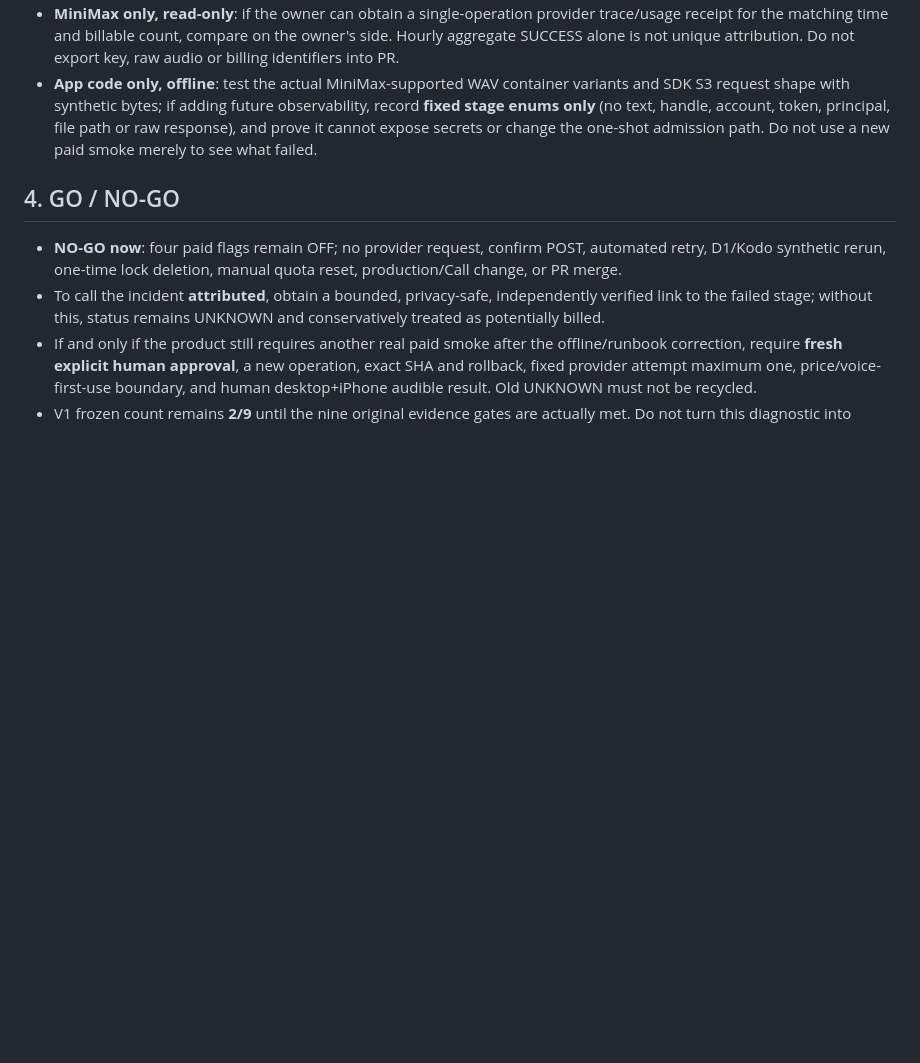
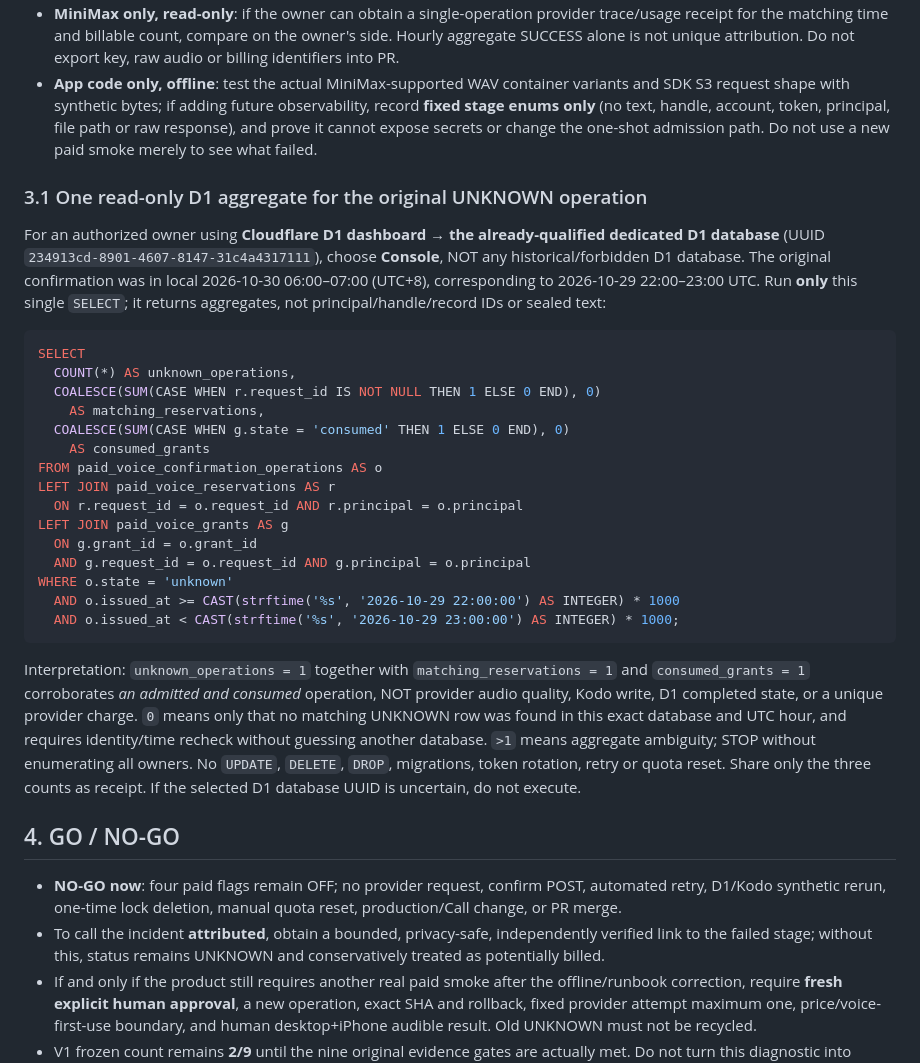
Before and after one commit to nuonuo310/ShenShu-Voice-MCP, a Markdown page: docs/v1-closure/V1-P2-UNKNOWN-READONLY-FORENSIC-20261101.md, the part around the change. GitHub-like rendering; blank space fills up the shorter version.

Commit message:
docs(voice): add one privacy-safe D1 read-only aggregate for UNKNOWN

````diff
--- a/docs/v1-closure/V1-P2-UNKNOWN-READONLY-FORENSIC-20261101.md
+++ b/docs/v1-closure/V1-P2-UNKNOWN-READONLY-FORENSIC-20261101.md
@@ -36,6 +36,30 @@ If an operator later opens authenticated owner dashboards (not public PR), the n
 - **MiniMax only, read-only**: if the owner can obtain a single-operation provider trace/usage receipt for the matching time and billable count, compare on the owner's side. Hourly aggregate SUCCESS alone is not unique attribution. Do not export key, raw audio or billing identifiers into PR.
 - **App code only, offline**: test the actual MiniMax-supported WAV container variants and SDK S3 request shape with synthetic bytes; if adding future observability, record **fixed stage enums only** (no text, handle, account, token, principal, file path or raw response), and prove it cannot expose secrets or change the one-shot admission path. Do not use a new paid smoke merely to see what failed.
 
+### 3.1 One read-only D1 aggregate for the original UNKNOWN operation
+
+For an authorized owner using **Cloudflare D1 dashboard → the already-qualified dedicated D1 database** (UUID `234913cd-8901-4607-8147-31c4a4317111`), choose **Console**, NOT any historical/forbidden D1 database. The original confirmation was in local 2026-10-30 06:00–07:00 (UTC+8), corresponding to 2026-10-29 22:00–23:00 UTC. Run **only** this single `SELECT`; it returns aggregates, not principal/handle/record IDs or sealed text:
+
+```sql
+SELECT
+  COUNT(*) AS unknown_operations,
+  COALESCE(SUM(CASE WHEN r.request_id IS NOT NULL THEN 1 ELSE 0 END), 0)
+    AS matching_reservations,
+  COALESCE(SUM(CASE WHEN g.state = 'consumed' THEN 1 ELSE 0 END), 0)
+    AS consumed_grants
+FROM paid_voice_confirmation_operations AS o
+LEFT JOIN paid_voice_reservations AS r
+  ON r.request_id = o.request_id AND r.principal = o.principal
+LEFT JOIN paid_voice_grants AS g
+  ON g.grant_id = o.grant_id
+  AND g.request_id = o.request_id AND g.principal = o.principal
+WHERE o.state = 'unknown'
+  AND o.issued_at >= CAST(strftime('%s', '2026-10-29 22:00:00') AS INTEGER) * 1000
+  AND o.issued_at < CAST(strftime('%s', '2026-10-29 23:00:00') AS INTEGER) * 1000;
+```
+
+Interpretation: `unknown_operations = 1` together with `matching_reservations = 1` and `consumed_grants = 1` corroborates *an admitted and consumed* operation, NOT provider audio quality, Kodo write, D1 completed state, or a unique provider charge. `0` means only that no matching UNKNOWN row was found in this exact database and UTC hour, and requires identity/time recheck without guessing another database. `>1` means aggregate ambiguity; STOP without enumerating all owners. No `UPDATE`, `DELETE`, `DROP`, migrations, token rotation, retry or quota reset. Share only the three counts as receipt. If the selected D1 database UUID is uncertain, do not execute.
+
 ## 4. GO / NO-GO
 
 - **NO-GO now**: four paid flags remain OFF; no provider request, confirm POST, automated retry, D1/Kodo synthetic rerun, one-time lock deletion, manual quota reset, production/Call change, or PR merge.
````
